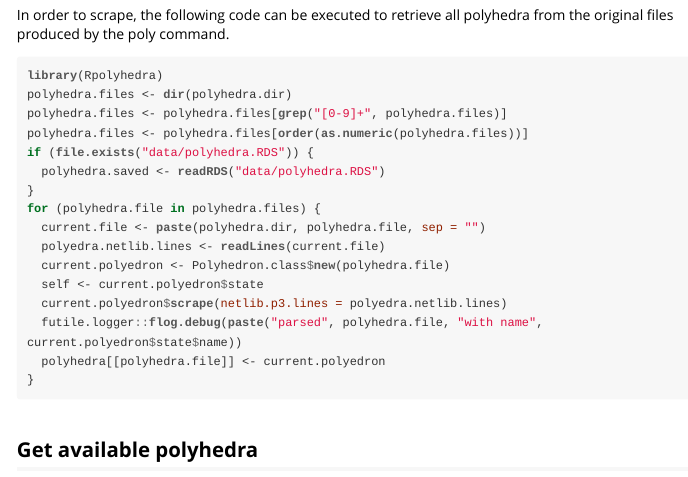
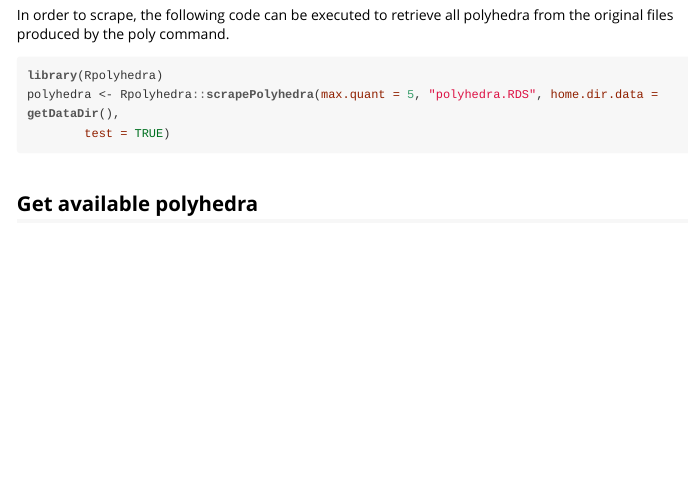
Before and after one commit to ropensci/Rpolyhedra, an R Markdown document (inst/doc/rpolyhedron.Rmd): the page in a window 1100 px wide, from 470 px down. The pictures show the output file inst/doc/rpolyhedron.html that the author committed with the source, opened offline.

Commit message:
[bugfix] fancy way of accesing data dir

````diff
--- a/inst/doc/rpolyhedron.Rmd
+++ b/inst/doc/rpolyhedron.Rmd
@@ -21,21 +21,8 @@ In order to scrape, the following code can be executed to retrieve all polyhedra
 
 ``` R
 library(Rpolyhedra)
-polyhedra.files <- dir(polyhedra.dir)
-polyhedra.files <- polyhedra.files[grep("[0-9]+", polyhedra.files)]
-polyhedra.files <- polyhedra.files[order(as.numeric(polyhedra.files))]
-if (file.exists("data/polyhedra.RDS")) {
-  polyhedra.saved <- readRDS("data/polyhedra.RDS")
-}
-for (polyhedra.file in polyhedra.files) {
-  current.file <- paste(polyhedra.dir, polyhedra.file, sep = "")
-  polyedra.netlib.lines <- readLines(current.file)
-  current.polyedron <- Polyhedron.class$new(polyhedra.file)
-  self <- current.polyedron$state
-  current.polyedron$scrape(netlib.p3.lines = polyedra.netlib.lines)
-  futile.logger::flog.debug(paste("parsed", polyhedra.file, "with name", current.polyedron$state$name))
-  polyhedra[[polyhedra.file]] <- current.polyedron
-}
+polyhedra <- Rpolyhedra::scrapePolyhedra(max.quant = 5, "polyhedra.RDS", home.dir.data = getDataDir(),
+        test = TRUE)
 ```
 
 ##Get available polyhedra
````
Also changed, not shown: R/polyhedra-lib.R (+3 -4 lines), inst/doc/rpolyhedron.html, 1 other file.
